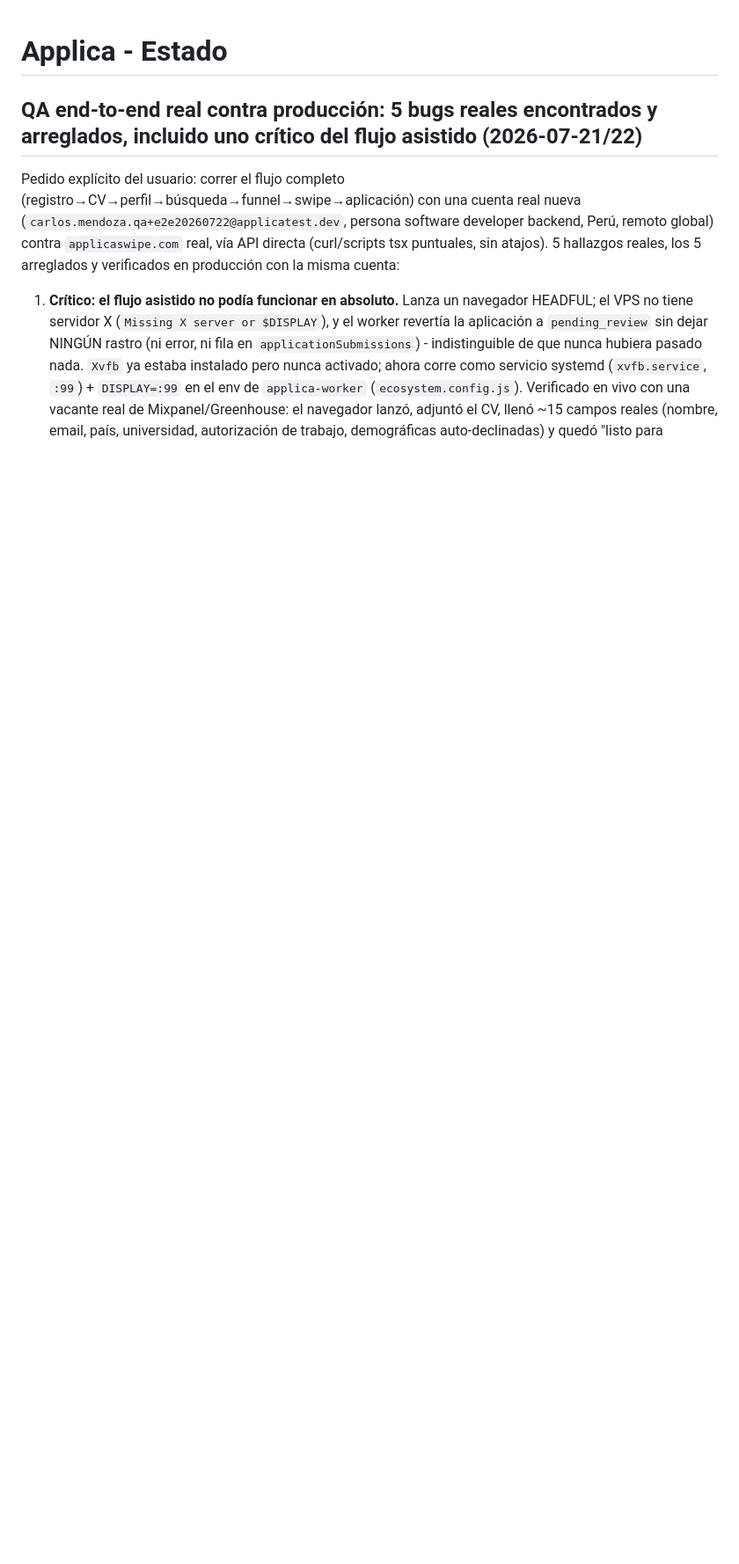
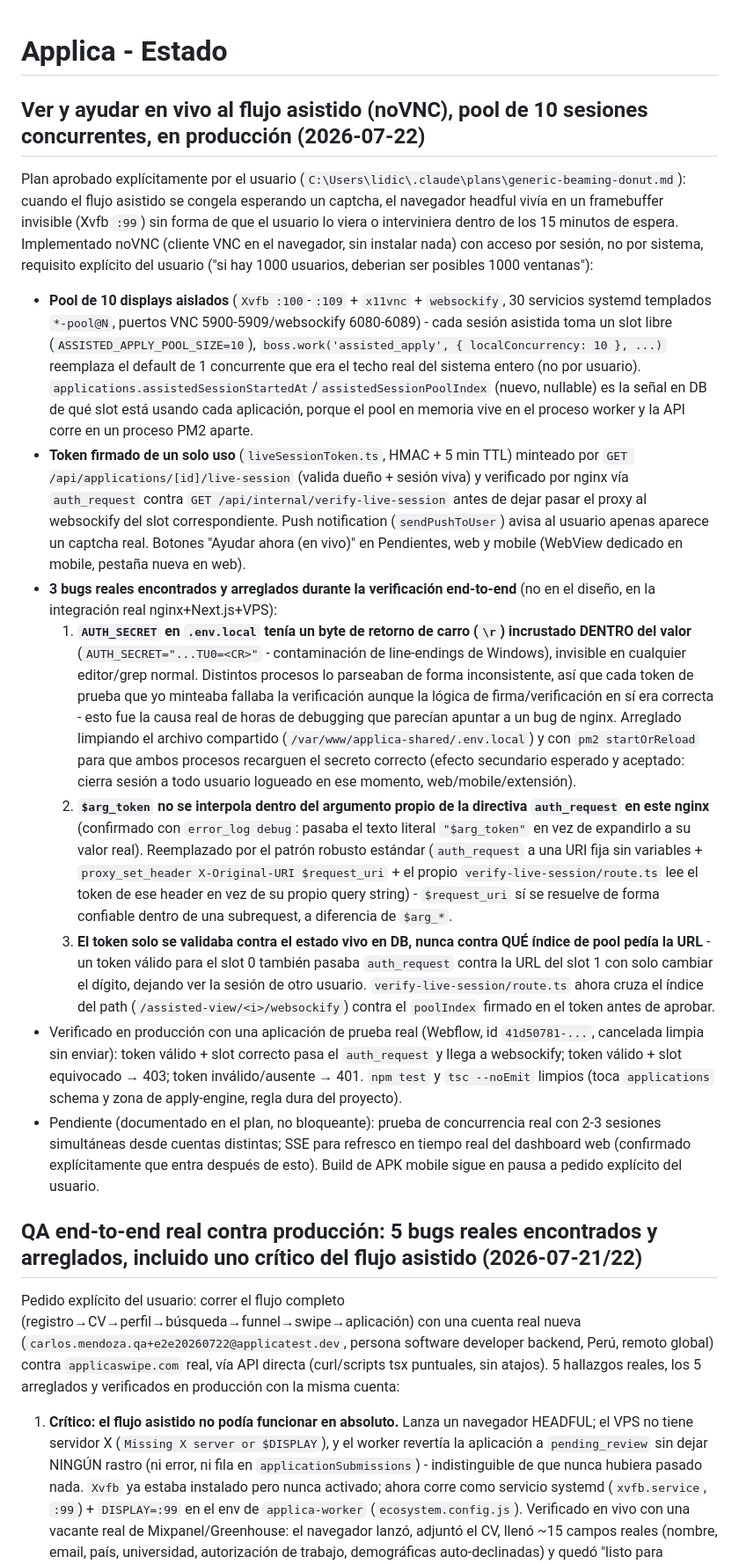
Before and after one commit to viquindan/applica, a Markdown page: docs/STATUS.md, the part around the change. Shown at 88% size. Rendered like a GitHub page; blank space fills up the shorter version.

Commit message:
docs: registrar feature noVNC de sesion asistida en vivo + 3 bugs reales encontrados

```diff
--- a/docs/STATUS.md
+++ b/docs/STATUS.md
@@ -1,4 +1,15 @@
 # Applica - Estado
+
+## Ver y ayudar en vivo al flujo asistido (noVNC), pool de 10 sesiones concurrentes, en producción (2026-07-22)
+Plan aprobado explícitamente por el usuario (`C:\Users\lidic\.claude\plans\generic-beaming-donut.md`): cuando el flujo asistido se congela esperando un captcha, el navegador headful vivía en un framebuffer invisible (Xvfb `:99`) sin forma de que el usuario lo viera o interviniera dentro de los 15 minutos de espera. Implementado noVNC (cliente VNC en el navegador, sin instalar nada) con acceso por sesión, no por sistema, requisito explícito del usuario ("si hay 1000 usuarios, deberian ser posibles 1000 ventanas"):
+- **Pool de 10 displays aislados** (`Xvfb :100`-`:109` + `x11vnc` + `websockify`, 30 servicios systemd templados `*-pool@N`, puertos VNC 5900-5909/websockify 6080-6089) - cada sesión asistida toma un slot libre (`ASSISTED_APPLY_POOL_SIZE=10`), `boss.work('assisted_apply', { localConcurrency: 10 }, ...)` reemplaza el default de 1 concurrente que era el techo real del sistema entero (no por usuario). `applications.assistedSessionStartedAt`/`assistedSessionPoolIndex` (nuevo, nullable) es la señal en DB de qué slot está usando cada aplicación, porque el pool en memoria vive en el proceso worker y la API corre en un proceso PM2 aparte.
+- **Token firmado de un solo uso** (`liveSessionToken.ts`, HMAC + 5 min TTL) minteado por `GET /api/applications/[id]/live-session` (valida dueño + sesión viva) y verificado por nginx vía `auth_request` contra `GET /api/internal/verify-live-session` antes de dejar pasar el proxy al websockify del slot correspondiente. Push notification (`sendPushToUser`) avisa al usuario apenas aparece un captcha real. Botones "Ayudar ahora (en vivo)" en Pendientes, web y mobile (WebView dedicado en mobile, pestaña nueva en web).
+- **3 bugs reales encontrados y arreglados durante la verificación end-to-end** (no en el diseño, en la integración real nginx+Next.js+VPS):
+  1. **`AUTH_SECRET` en `.env.local` tenía un byte de retorno de carro (`\r`) incrustado DENTRO del valor** (`AUTH_SECRET="...TU0=<CR>"` - contaminación de line-endings de Windows), invisible en cualquier editor/grep normal. Distintos procesos lo parseaban de forma inconsistente, así que cada token de prueba que yo minteaba fallaba la verificación aunque la lógica de firma/verificación en sí era correcta - esto fue la causa real de horas de debugging que parecían apuntar a un bug de nginx. Arreglado limpiando el archivo compartido (`/var/www/applica-shared/.env.local`) y con `pm2 startOrReload` para que ambos procesos recarguen el secreto correcto (efecto secundario esperado y aceptado: cierra sesión a todo usuario logueado en ese momento, web/mobile/extensión).
+  2. **`$arg_token` no se interpola dentro del argumento propio de la directiva `auth_request` en este nginx** (confirmado con `error_log debug`: pasaba el texto literal `"$arg_token"` en vez de expandirlo a su valor real). Reemplazado por el patrón robusto estándar (`auth_request` a una URI fija sin variables + `proxy_set_header X-Original-URI $request_uri` + el propio `verify-live-session/route.ts` lee el token de ese header en vez de su propio query string) - `$request_uri` sí se resuelve de forma confiable dentro de una subrequest, a diferencia de `$arg_*`.
+  3. **El token solo se validaba contra el estado vivo en DB, nunca contra QUÉ índice de pool pedía la URL** - un token válido para el slot 0 también pasaba `auth_request` contra la URL del slot 1 con solo cambiar el dígito, dejando ver la sesión de otro usuario. `verify-live-session/route.ts` ahora cruza el índice del path (`/assisted-view/<i>/websockify`) contra el `poolIndex` firmado en el token antes de aprobar.
+- Verificado en producción con una aplicación de prueba real (Webflow, id `41d50781-...`, cancelada limpia sin enviar): token válido + slot correcto pasa el `auth_request` y llega a websockify; token válido + slot equivocado → 403; token inválido/ausente → 401. `npm test` y `tsc --noEmit` limpios (toca `applications` schema y zona de apply-engine, regla dura del proyecto).
+- Pendiente (documentado en el plan, no bloqueante): prueba de concurrencia real con 2-3 sesiones simultáneas desde cuentas distintas; SSE para refresco en tiempo real del dashboard web (confirmado explícitamente que entra después de esto). Build de APK mobile sigue en pausa a pedido explícito del usuario.
 
 ## QA end-to-end real contra producción: 5 bugs reales encontrados y arreglados, incluido uno crítico del flujo asistido (2026-07-21/22)
 Pedido explícito del usuario: correr el flujo completo (registro→CV→perfil→búsqueda→funnel→swipe→aplicación) con una cuenta real nueva (`carlos.mendoza.qa+e2e20260722@applicatest.dev`, persona software developer backend, Perú, remoto global) contra `applicaswipe.com` real, vía API directa (curl/scripts tsx puntuales, sin atajos). 5 hallazgos reales, los 5 arreglados y verificados en producción con la misma cuenta:
```
